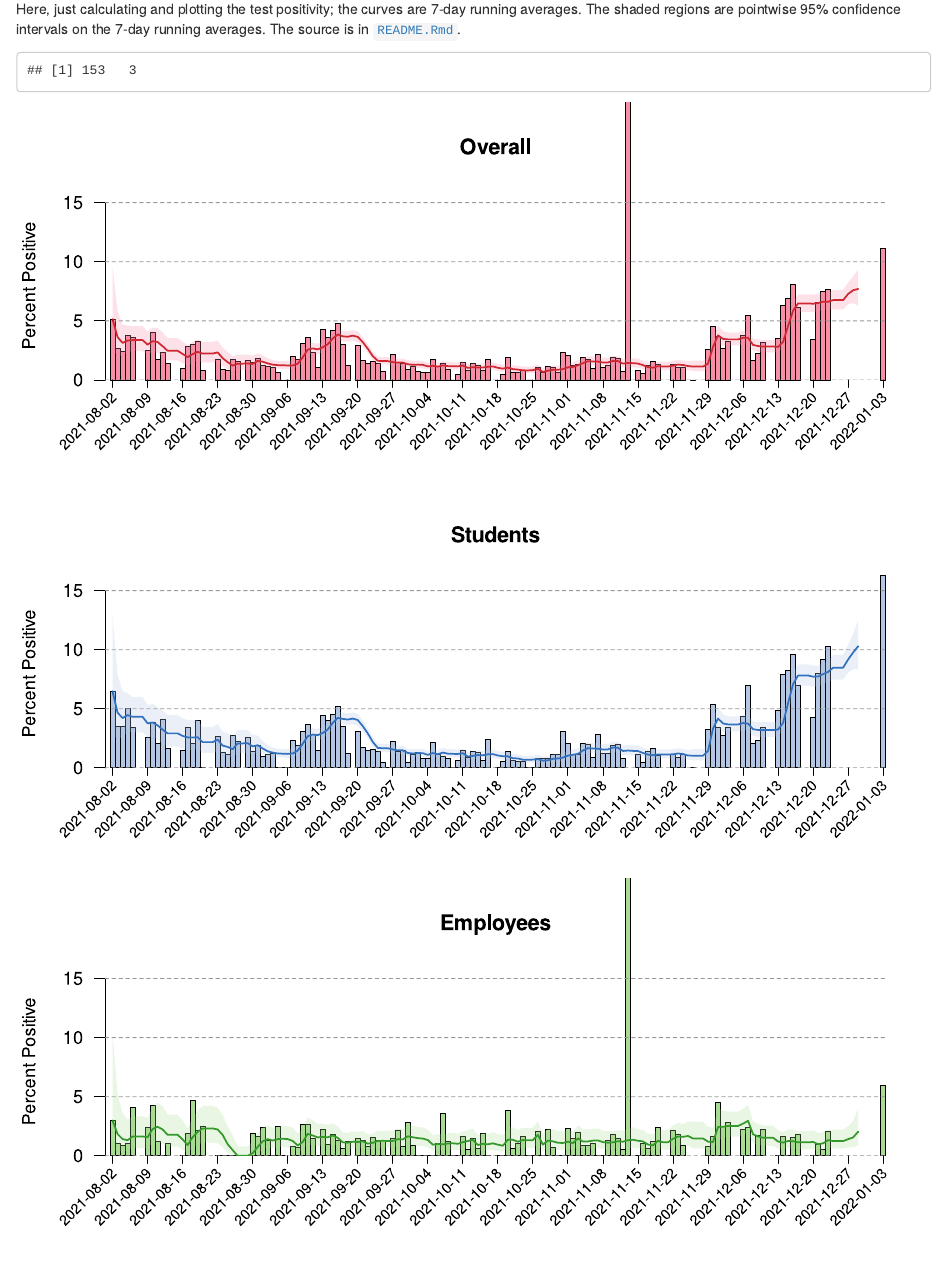
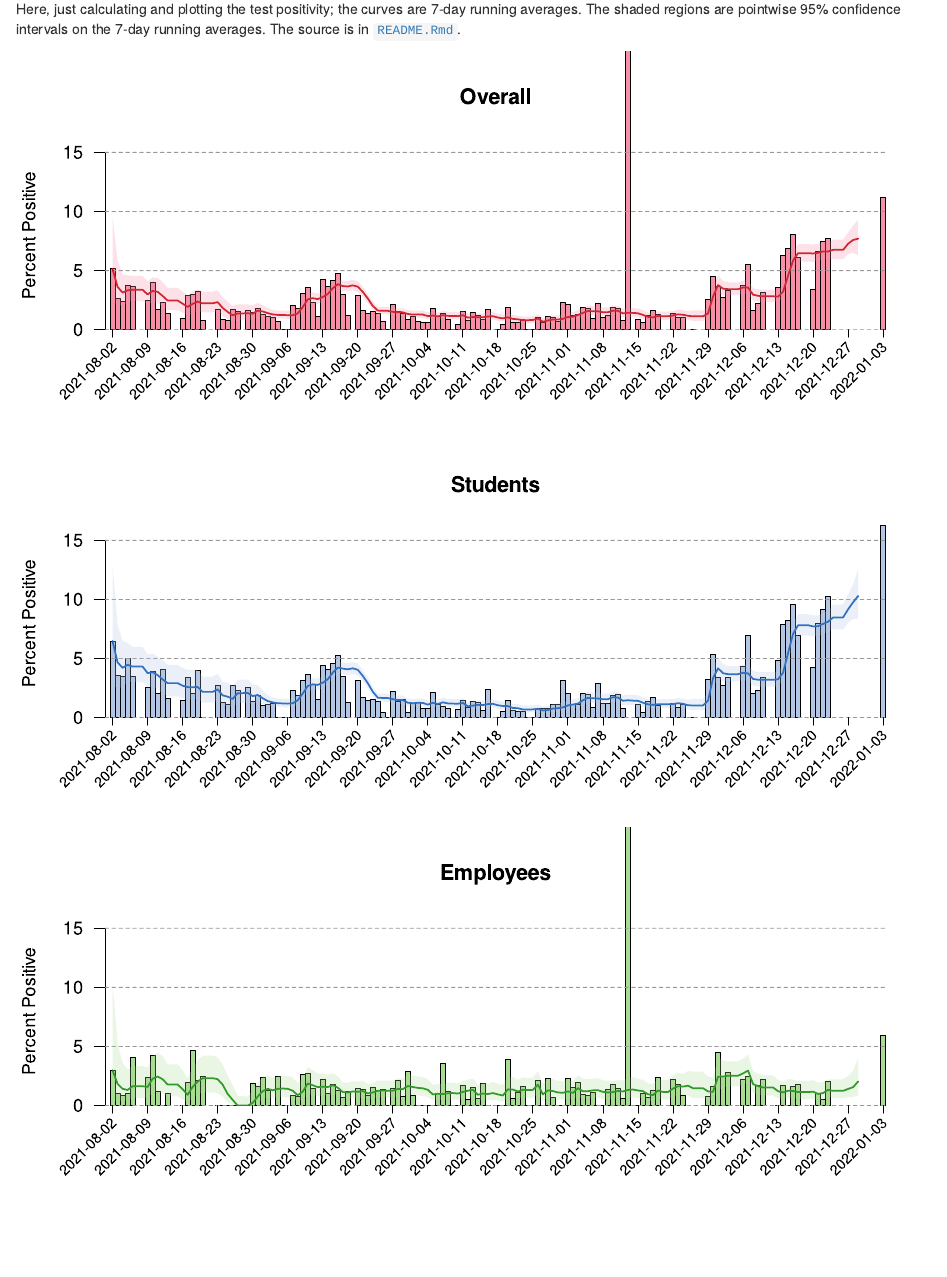
Before and after one commit to kbroman/UWCovid2021, an R Markdown document (README.Rmd): the page in a window 1100 px wide, from 150 px down. Rendered offline with R 4.5, knitr and Pandoc, with nearby package versions.

Commit message:
Remove a print statement

```diff
--- a/README.Rmd
+++ b/README.Rmd
@@ -73,7 +73,6 @@ mon <- (lubridate::wday(test_date) == 2)
 
 year2021 <- (lubridate::year(test_date) == 2021)
 year2022 <- (lubridate::year(test_date) == 2022)
-print(c(sum(year2021), sum(year2022)))
 
 par(mfrow=c(3,1), cex=1.3)
 for(i in 3:1) {
```
Also changed, not shown: README.md.
